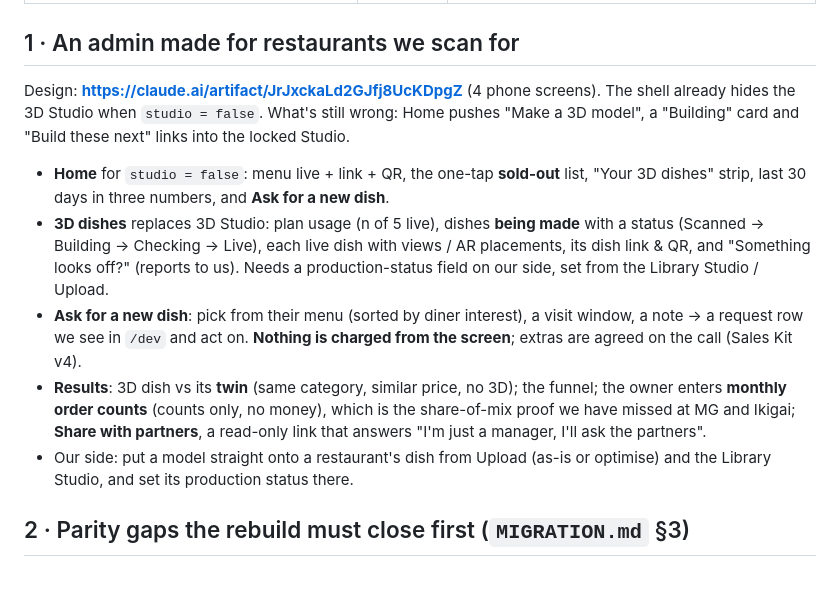
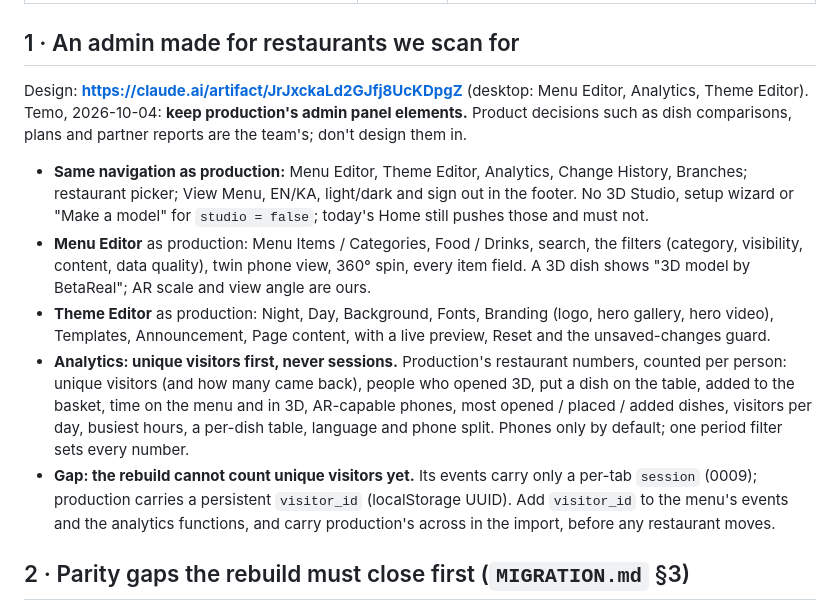
Before and after one commit to betarealar-lab/AR-menu-Engine, a Markdown page: docs/ROADMAP.md, the part around the change. Rendered like a GitHub page; blank space fills up the shorter version.

Commit message:
Roadmap: keep production's admin elements; unique visitors are a migration gap
Temo, 2026-10-04: keep production's admin panel elements, show desktop, count
unique users not sessions, and leave product calls (dish comparisons, plans,
partner reports) to the team. The rebuild's events have only a per-tab session,
so unique visitors need a visitor_id before any restaurant moves.

Co-Authored-By: Claude Opus 5.5 <noreply@anthropic.com>

```diff
--- a/docs/ROADMAP.md
+++ b/docs/ROADMAP.md
@@ -26,26 +26,30 @@ restaurant at a time, measured parity, no 3D Studio for migrated restaurants
 
 ## 1 · An admin made for restaurants we scan for
 
-Design: **https://claude.ai/artifact/JrJxckaLd2GJfj8UcKDpgZ** (4 phone screens).
-The shell already hides the 3D Studio when `studio = false`. What's still wrong: Home
-pushes "Make a 3D model", a "Building" card and "Build these next" links into the locked
-Studio.
+Design: **https://claude.ai/artifact/JrJxckaLd2GJfj8UcKDpgZ** (desktop: Menu Editor,
+Analytics, Theme Editor). Temo, 2026-10-04: **keep production's admin panel elements.**
+Product decisions such as dish comparisons, plans and partner reports are the team's;
+don't design them in.
 
-- **Home** for `studio = false`: menu live + link + QR, the one-tap **sold-out** list,
-  "Your 3D dishes" strip, last 30 days in three numbers, and **Ask for a new dish**.
-- **3D dishes** replaces 3D Studio: plan usage (n of 5 live), dishes **being made** with
-  a status (Scanned → Building → Checking → Live), each live dish with views / AR
-  placements, its dish link & QR, and "Something looks off?" (reports to us).
-  Needs a production-status field on our side, set from the Library Studio / Upload.
-- **Ask for a new dish**: pick from their menu (sorted by diner interest), a visit
-  window, a note → a request row we see in `/dev` and act on. **Nothing is charged
-  from the screen**; extras are agreed on the call (Sales Kit v4).
-- **Results**: 3D dish vs its **twin** (same category, similar price, no 3D); the
-  funnel; the owner enters **monthly order counts** (counts only, no money), which is the
-  share-of-mix proof we have missed at MG and Ikigai; **Share with partners**, a read-only
-  link that answers "I'm just a manager, I'll ask the partners".
-- Our side: put a model straight onto a restaurant's dish from Upload (as-is or optimise)
-  and the Library Studio, and set its production status there.
+- **Same navigation as production:** Menu Editor, Theme Editor, Analytics, Change History,
+  Branches; restaurant picker; View Menu, EN/KA, light/dark and sign out in the footer.
+  No 3D Studio, setup wizard or "Make a model" for `studio = false`; today's Home
+  still pushes those and must not.
+- **Menu Editor** as production: Menu Items / Categories, Food / Drinks, search, the filters
+  (category, visibility, content, data quality), twin phone view, 360° spin, every item
+  field. A 3D dish shows "3D model by BetaReal"; AR scale and view angle are ours.
+- **Theme Editor** as production: Night, Day, Background, Fonts, Branding (logo, hero
+  gallery, hero video), Templates, Announcement, Page content, with a live preview, Reset
+  and the unsaved-changes guard.
+- **Analytics: unique visitors first, never sessions.** Production's restaurant numbers,
+  counted per person: unique visitors (and how many came back), people who opened 3D, put
+  a dish on the table, added to the basket, time on the menu and in 3D, AR-capable phones,
+  most opened / placed / added dishes, visitors per day, busiest hours, a per-dish table,
+  language and phone split. Phones only by default; one period filter sets every number.
+- **Gap: the rebuild cannot count unique visitors yet.** Its events carry only a per-tab
+  `session` (0009); production carries a persistent `visitor_id` (localStorage UUID).
+  Add `visitor_id` to the menu's events and the analytics functions, and carry
+  production's across in the import, before any restaurant moves.
 
 ## 2 · Parity gaps the rebuild must close first (`MIGRATION.md` §3)
 
```
